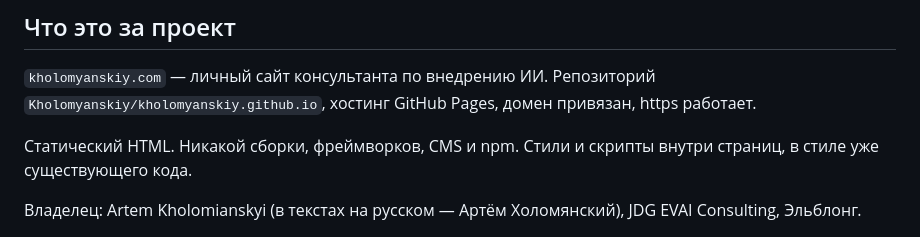
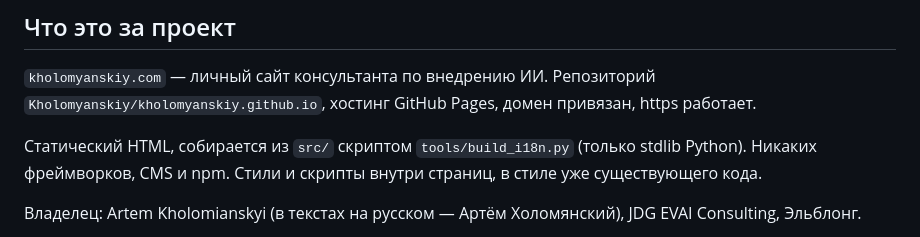
Before and after one commit to Kholomyanskiy/kholomyanskiy.github.io, a Markdown page: CLAUDE.md, the part around the change. Drawn GitHub-style.

Commit message:
CLAUDE.md: сайт собирается из src/ скриптом build_i18n.py
Co-Authored-By: Claude Opus 5.5 <noreply@anthropic.com>

```diff
--- a/CLAUDE.md
+++ b/CLAUDE.md
@@ -6,7 +6,7 @@
 
 `kholomyanskiy.com` — личный сайт консультанта по внедрению ИИ. Репозиторий `Kholomyanskiy/kholomyanskiy.github.io`, хостинг GitHub Pages, домен привязан, https работает.
 
-Статический HTML. Никакой сборки, фреймворков, CMS и npm. Стили и скрипты внутри страниц, в стиле уже существующего кода.
+Статический HTML, собирается из `src/` скриптом `tools/build_i18n.py` (только stdlib Python). Никаких фреймворков, CMS и npm. Стили и скрипты внутри страниц, в стиле уже существующего кода.
 
 Владелец: Artem Kholomianskyi (в текстах на русском — Артём Холомянский), JDG EVAI Consulting, Эльблонг.
 
```
